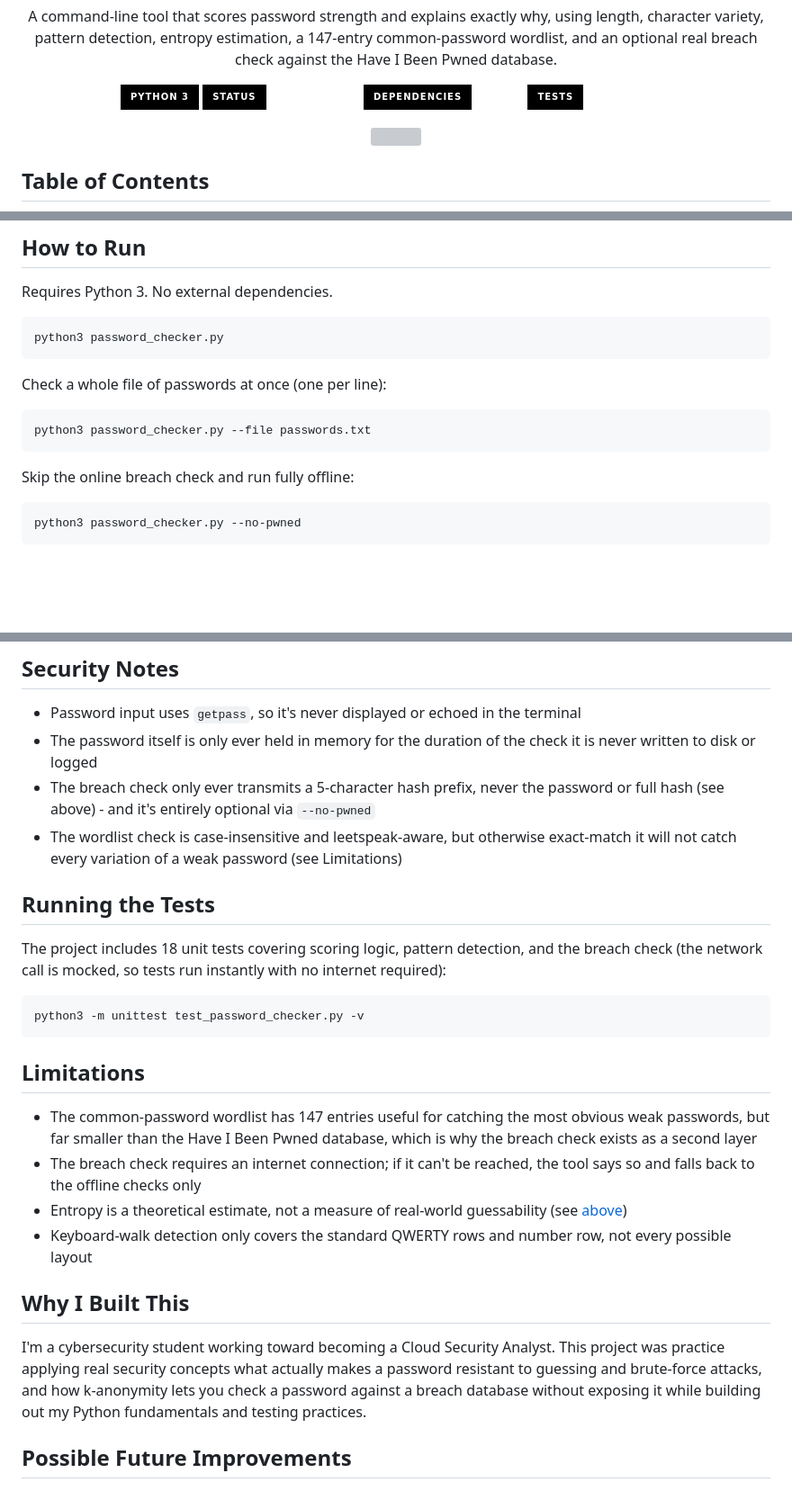
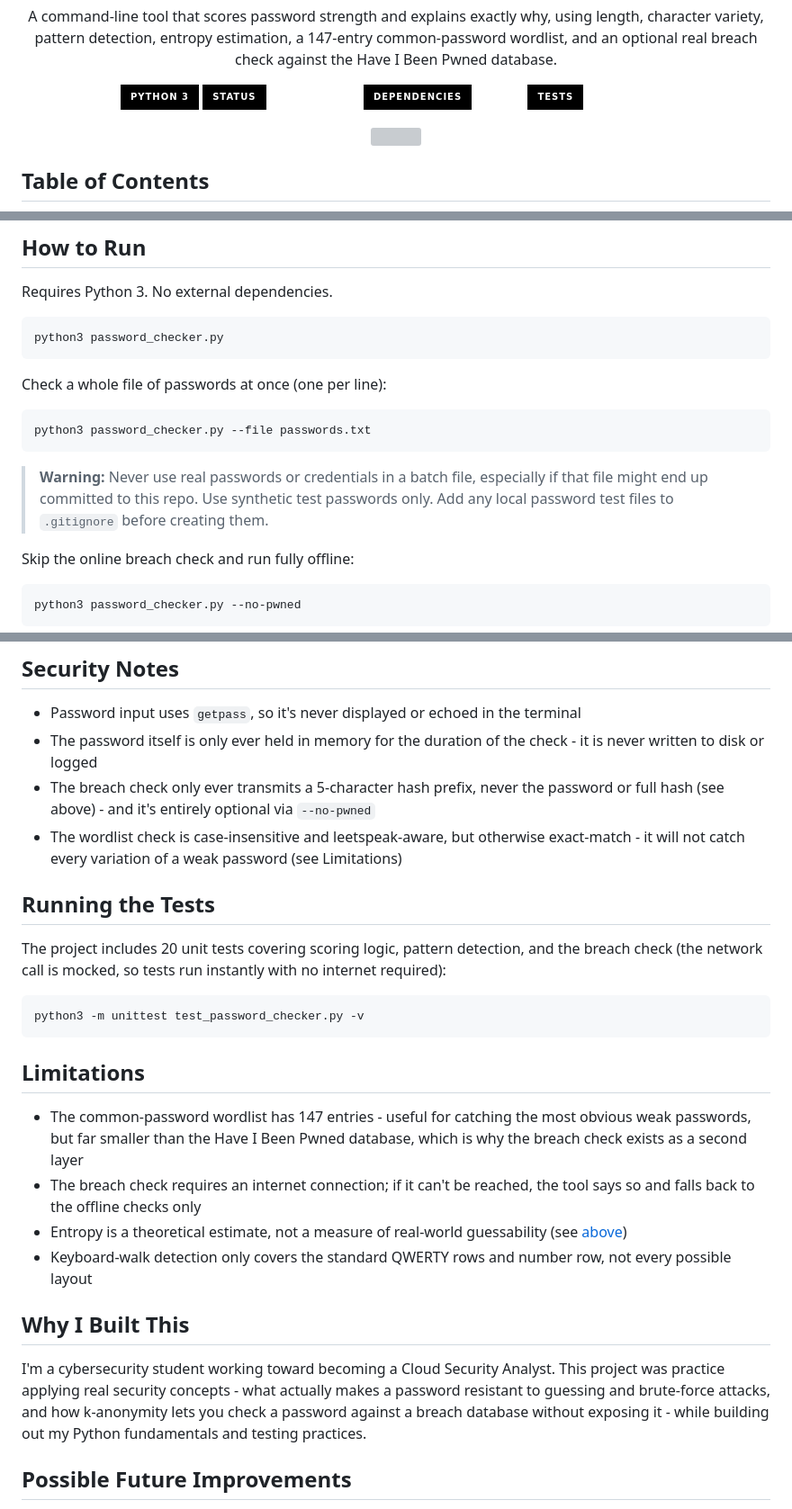
Before and after one commit to jomawii/Password-Strength-Checker, a Markdown page: README.md, 3 parts joined by grey strips. Shown at 90% size. Drawn GitHub-style; badges without logos; blank space fills up the shorter version; grey boxes are pictures that could not be loaded.

Commit message:
Update test count and improve README clarity
Updated README to reflect the increase in unit tests from 18 to 20 and made various grammatical corrections for clarity.

````diff
--- a/README.md
+++ b/README.md
@@ -6,7 +6,7 @@
   <img src="https://img.shields.io/badge/-Python%203-000000?style=for-the-badge&logo=python&logoColor=white" />
   <img src="https://img.shields.io/badge/STATUS-FUNCTIONAL-white?style=for-the-badge&labelColor=000000&color=FFFFFF" />
   <img src="https://img.shields.io/badge/DEPENDENCIES-NONE-white?style=for-the-badge&labelColor=000000&color=FFFFFF" />
-  <img src="https://img.shields.io/badge/TESTS-18%20PASSING-white?style=for-the-badge&labelColor=000000&color=FFFFFF" />
+  <img src="https://img.shields.io/badge/TESTS-20%20PASSING-white?style=for-the-badge&labelColor=000000&color=FFFFFF" />
 </p>
 
 <p align="center">
@@ -75,6 +75,11 @@ Check a whole file of passwords at once (one per line):
 ```bash
 python3 password_checker.py --file passwords.txt
 ```
+
+> **Warning:** Never use real passwords or credentials in a batch file,
+> especially if that file might end up committed to this repo. Use
+> synthetic test passwords only. Add any local password test files to
+> `.gitignore` before creating them.
 
 Skip the online breach check and run fully offline:
 
@@ -148,13 +153,13 @@ loose signal alongside the score, not a guarantee of strength.
 ## Security Notes
 
 - Password input uses `getpass`, so it's never displayed or echoed in the terminal
-- The password itself is only ever held in memory for the duration of the check it is never written to disk or logged
+- The password itself is only ever held in memory for the duration of the check - it is never written to disk or logged
 - The breach check only ever transmits a 5-character hash prefix, never the password or full hash (see above) - and it's entirely optional via `--no-pwned`
-- The wordlist check is case-insensitive and leetspeak-aware, but otherwise exact-match it will not catch every variation of a weak password (see Limitations)
+- The wordlist check is case-insensitive and leetspeak-aware, but otherwise exact-match - it will not catch every variation of a weak password (see Limitations)
 
 ## Running the Tests
 
-The project includes 18 unit tests covering scoring logic, pattern
+The project includes 20 unit tests covering scoring logic, pattern
 detection, and the breach check (the network call is mocked, so tests
 run instantly with no internet required):
 
@@ -164,7 +169,7 @@ python3 -m unittest test_password_checker.py -v
 
 ## Limitations
 
-- The common-password wordlist has 147 entries useful for catching the most obvious weak passwords, but far smaller than the Have I Been Pwned database, which is why the breach check exists as a second layer
+- The common-password wordlist has 147 entries - useful for catching the most obvious weak passwords, but far smaller than the Have I Been Pwned database, which is why the breach check exists as a second layer
 - The breach check requires an internet connection; if it can't be reached, the tool says so and falls back to the offline checks only
 - Entropy is a theoretical estimate, not a measure of real-world guessability (see [above](#a-note-on-entropy))
 - Keyboard-walk detection only covers the standard QWERTY rows and number row, not every possible layout
@@ -172,10 +177,10 @@ python3 -m unittest test_password_checker.py -v
 ## Why I Built This
 
 I'm a cybersecurity student working toward becoming a Cloud Security
-Analyst. This project was practice applying real security concepts
+Analyst. This project was practice applying real security concepts -
 what actually makes a password resistant to guessing and brute-force
 attacks, and how k-anonymity lets you check a password against a breach
-database without exposing it while building out my Python
+database without exposing it - while building out my Python
 fundamentals and testing practices.
 
 ## Possible Future Improvements
````
Also changed, not shown: other parts of README.md (+2 -2 lines).
